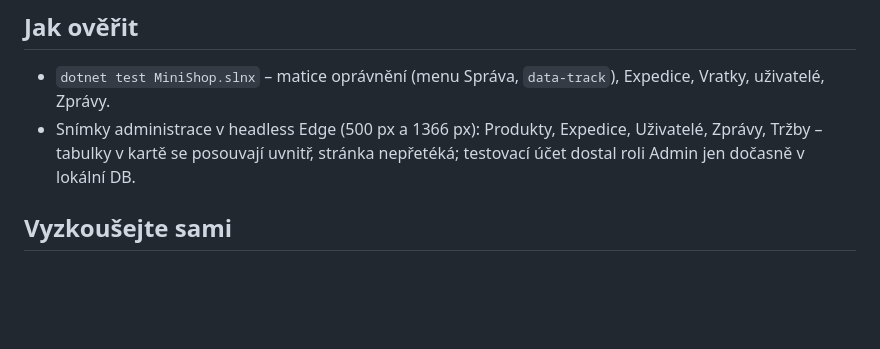
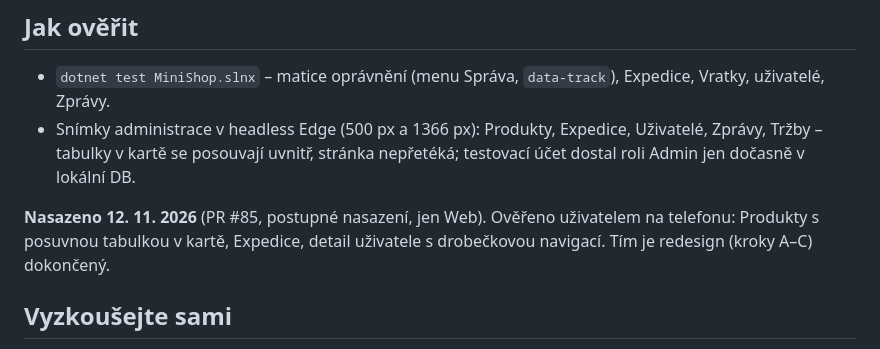
Before and after one commit to ftichy/MiniShop, a Markdown page: docs/kroky-vzhled/krok-c-administrace.md, the part around the change. Rendered like a GitHub page; blank space fills up the shorter version.

Commit message:
VZHLED C: hotovo – ověřeno na telefonu, redesign dokončen
Co-Authored-By: Claude Opus 5.5 <noreply@anthropic.com>

```diff
--- a/docs/kroky-vzhled/krok-c-administrace.md
+++ b/docs/kroky-vzhled/krok-c-administrace.md
@@ -52,6 +52,9 @@ ani `data-track` se nezměnily.
 - Snímky administrace v headless Edge (500 px a 1366 px): Produkty, Expedice, Uživatelé, Zprávy, Tržby – tabulky
   v kartě se posouvají uvnitř, stránka nepřetéká; testovací účet dostal roli Admin jen dočasně v lokální DB.
 
+**Nasazeno 12. 11. 2026** (PR #85, postupné nasazení, jen Web). Ověřeno uživatelem na telefonu: Produkty s posuvnou
+tabulkou v kartě, Expedice, detail uživatele s drobečkovou navigací. Tím je redesign (kroky A–C) dokončený.
+
 ## Vyzkoušejte sami
 
 1. Na telefonu otevřete ☰ → Správa → Produkty – nad nadpisem je „Správa / Produkty“, tabulka se posouvá prstem.
```
Also changed, not shown: CLAUDE.md (+1 -1 lines).
